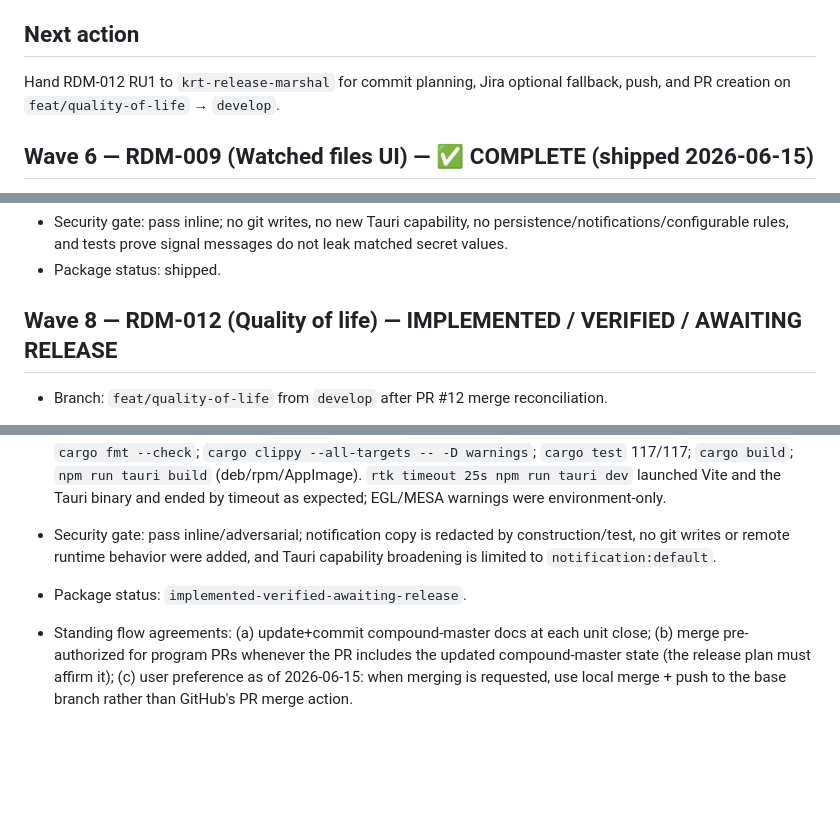
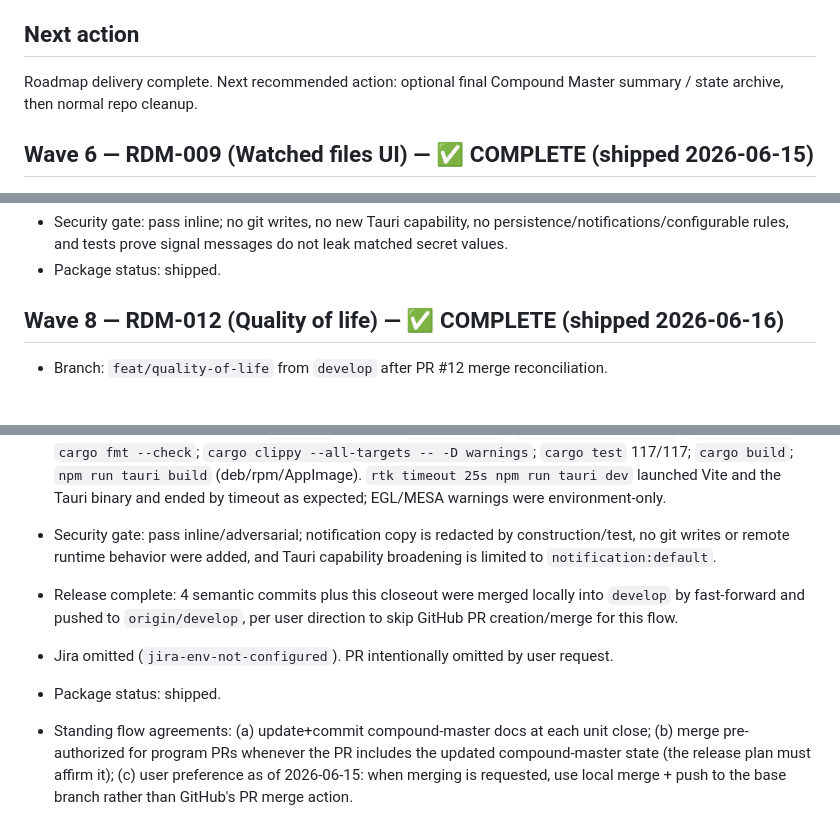
Before and after one commit to ElZaWarudo/tinto, a Markdown page: docs/orchestration/compound-master-state.md, 3 parts joined by grey strips. Rendered like a GitHub page; blank space fills up the shorter version.

Commit message:
docs(orchestration): mark quality-of-life shipped

```diff
--- a/docs/orchestration/compound-master-state.md
+++ b/docs/orchestration/compound-master-state.md
@@ -197,7 +197,7 @@ PR #6 (watcher) merged to `develop`. Backend: git engine + classifier + workbenc
 
 ## Next action
 
-Hand RDM-012 RU1 to `krt-release-marshal` for commit planning, Jira optional fallback, push, and PR creation on `feat/quality-of-life` → `develop`.
+Roadmap delivery complete. Next recommended action: optional final Compound Master summary / state archive, then normal repo cleanup.
 
 ## Wave 6 — RDM-009 (Watched files UI) — ✅ COMPLETE (shipped 2026-06-15)
 
@@ -243,7 +243,7 @@ Hand RDM-012 RU1 to `krt-release-marshal` for commit planning, Jira optional fal
 - Security gate: pass inline; no git writes, no new Tauri capability, no persistence/notifications/configurable rules, and tests prove signal messages do not leak matched secret values.
 - Package status: shipped.
 
-## Wave 8 — RDM-012 (Quality of life) — IMPLEMENTED / VERIFIED / AWAITING RELEASE
+## Wave 8 — RDM-012 (Quality of life) — ✅ COMPLETE (shipped 2026-06-16)
 
 - Branch: `feat/quality-of-life` from `develop` after PR #12 merge reconciliation.
 - [x] Brainstorm: `docs/brainstorms/2026-06-16-rdm-012-quality-of-life-requirements.md`.
@@ -254,7 +254,9 @@ Hand RDM-012 RU1 to `krt-release-marshal` for commit planning, Jira optional fal
 - [x] Review pass: inline review found and fixed timeline commit entries not respecting the selected time window; regression test added.
 - [x] Verification PASS (2026-06-16): `npm test` 140/140; `npm run lint`; `npm run format:check`; `npm run build`; `cargo fmt --check`; `cargo clippy --all-targets -- -D warnings`; `cargo test` 117/117; `cargo build`; `npm run tauri build` (deb/rpm/AppImage). `rtk timeout 25s npm run tauri dev` launched Vite and the Tauri binary and ended by timeout as expected; EGL/MESA warnings were environment-only.
 - Security gate: pass inline/adversarial; notification copy is redacted by construction/test, no git writes or remote runtime behavior were added, and Tauri capability broadening is limited to `notification:default`.
-- Package status: `implemented-verified-awaiting-release`.
+- Release complete: 4 semantic commits plus this closeout were merged locally into `develop` by fast-forward and pushed to `origin/develop`, per user direction to skip GitHub PR creation/merge for this flow.
+- Jira omitted (`jira-env-not-configured`). PR intentionally omitted by user request.
+- Package status: shipped.
 
 - Standing flow agreements: (a) update+commit compound-master docs at each unit close; (b) merge pre-authorized for program PRs whenever the PR includes the updated compound-master state (the release plan must affirm it); (c) user preference as of 2026-06-15: when merging is requested, use local merge + push to the base branch rather than GitHub's PR merge action.
 - Jira omitted (missing `.krt/env/jira-scribe.env`).
```
Also changed, not shown: 1 other file.
